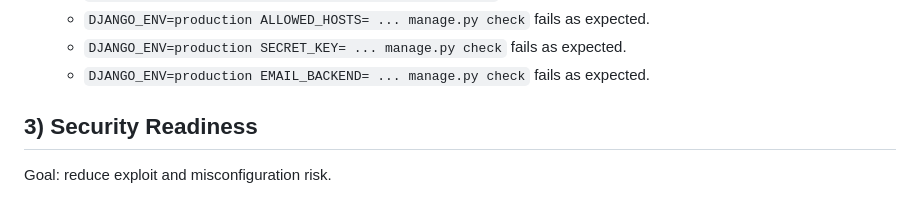
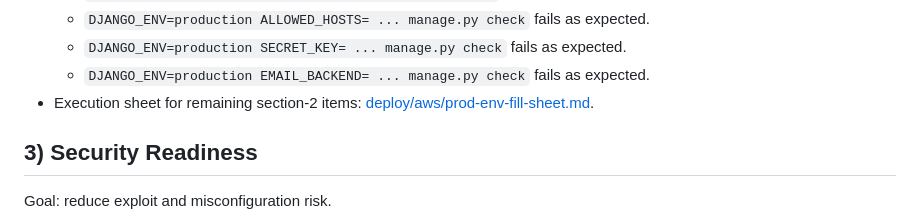
Before and after one commit to KOBOKO23/jambo_rafiki_backend, a Markdown page: production_readiness_checklist.md, the part around the change. Drawn GitHub-style.

Commit message:
Add production env fill sheet for section-2 readiness

```diff
--- a/production_readiness_checklist.md
+++ b/production_readiness_checklist.md
@@ -64,6 +64,7 @@ Current note:
 	- `DJANGO_ENV=production ALLOWED_HOSTS= ... manage.py check` fails as expected.
 	- `DJANGO_ENV=production SECRET_KEY= ... manage.py check` fails as expected.
 	- `DJANGO_ENV=production EMAIL_BACKEND= ... manage.py check` fails as expected.
+- Execution sheet for remaining section-2 items: [deploy/aws/prod-env-fill-sheet.md](deploy/aws/prod-env-fill-sheet.md).
 
 ## 3) Security Readiness
 
```
Also changed, not shown: deploy/aws/prod-env-fill-sheet.md (added, +109 -0 lines).
